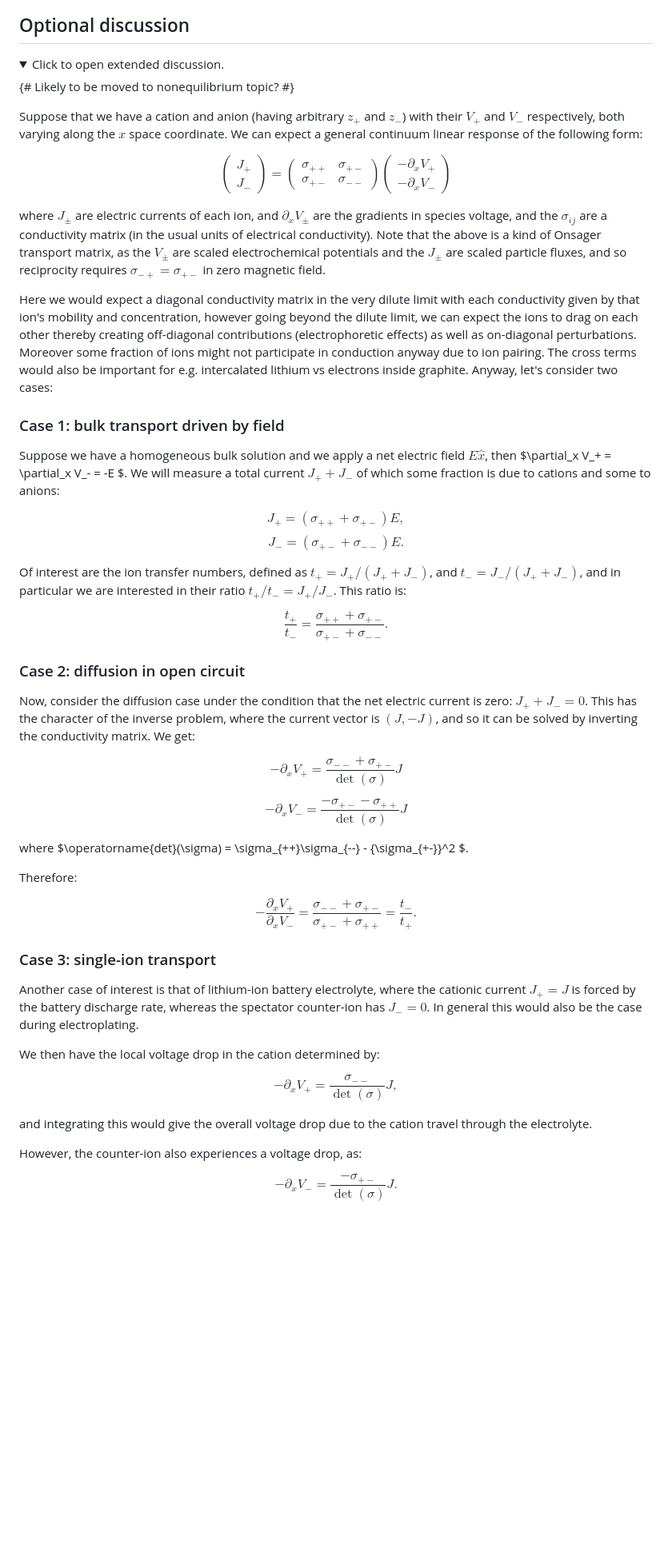
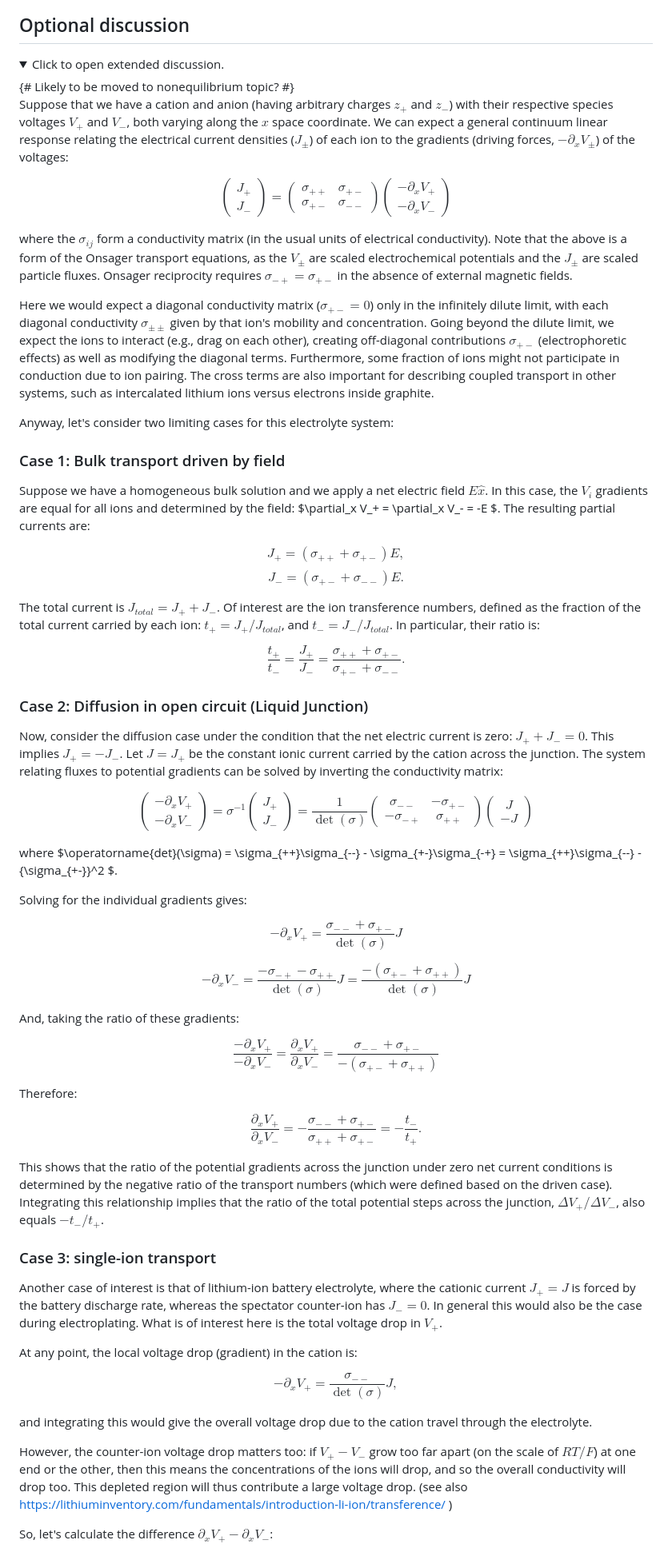
Before and after one commit to markblundeberg/markblundeberg.github.io, a Markdown page: src/esbd/junctions.md, the part around one of its changes. Shown at 80% size. GitHub-like rendering; folded sections open; blank space fills up the shorter version.

Commit message:
junctions.md more work on extra bits

```diff
--- a/src/esbd/junctions.md
+++ b/src/esbd/junctions.md
@@ -106,57 +106,66 @@ which is the famous Nernst voltage for a concentration cell that uses a salt bri
 <summary>
 Click to open extended discussion.
 </summary>
-
 {# Likely to be moved to nonequilibrium topic? #}
 
-Suppose that we have a cation and anion (having arbitrary $z_+$ and $z_-$) with their $V_+$ and $V_-$ respectively, both varying along the $x$ space coordinate.
-We can expect a general continuum linear response of the following form:
+Suppose that we have a cation and anion (having arbitrary charges $z_+$ and $z_-$) with their respective species voltages $V_+$ and $V_-$, both varying along the $x$ space coordinate. We can expect a general continuum linear response relating the electrical current densities ($J_\pm$) of each ion to the gradients (driving forces, $-\partial_x V_\pm$) of the voltages:
 
 $$
 \begin{pmatrix}J_+ \\ J_-\end{pmatrix} = \begin{pmatrix}\sigma_{++} & \sigma_{+-} \\ \sigma_{+-} & \sigma_{--}\end{pmatrix} \begin{pmatrix}-\partial_x V_+ \\ -\partial_x V_-\end{pmatrix}
 $$
 
-where $J_\pm$ are electric currents of each ion, and $\partial_x V_\pm$ are the gradients in species voltage, and the $\sigma_{ij}$ are a conductivity matrix (in the usual units of electrical conductivity). Note that the above is a kind of Onsager transport matrix, as the $V_\pm$ are scaled electrochemical potentials and the $J_\pm$ are scaled particle fluxes, and so reciprocity requires $\sigma_{-+} = \sigma_{+-}$ in zero magnetic field.
+where the $\sigma_{ij}$ form a conductivity matrix (in the usual units of electrical conductivity). Note that the above is a form of the Onsager transport equations, as the $V_\pm$ are scaled electrochemical potentials and the $J_\pm$ are scaled particle fluxes. Onsager reciprocity requires $\sigma_{-+} = \sigma_{+-}$ in the absence of external magnetic fields.
 
-Here we would expect a diagonal conductivity matrix in the very dilute limit with each conductivity given by that ion's mobility and concentration, however going beyond the dilute limit, we can expect the ions to drag on each other thereby creating off-diagonal contributions (electrophoretic effects) as well as on-diagonal perturbations. Moreover some fraction of ions might not participate in conduction anyway due to ion pairing. The cross terms would also be important for e.g. intercalated lithium vs electrons inside graphite.
-Anyway, let's consider two cases:
+Here we would expect a diagonal conductivity matrix ($\sigma_{+-} = 0$) only in the infinitely dilute limit, with each diagonal conductivity $\sigma_{\pm\pm}$ given by that ion's mobility and concentration. Going beyond the dilute limit, we expect the ions to interact (e.g., drag on each other), creating off-diagonal contributions $\sigma_{+-}$ (electrophoretic effects) as well as modifying the diagonal terms. Furthermore, some fraction of ions might not participate in conduction due to ion pairing. The cross terms are also important for describing coupled transport in other systems, such as intercalated lithium ions versus electrons inside graphite.
 
-### Case 1: bulk transport driven by field
+Anyway, let's consider two limiting cases for this electrolyte system:
 
-Suppose we have a homogeneous bulk solution and we apply a net electric field $E \hat x$, then $\partial_x V_+ = \partial_x V_- = -E $. We will measure a total current $J_+ + J_-$ of which some fraction is due to cations and some to anions:
+### Case 1: Bulk transport driven by field
+
+Suppose we have a homogeneous bulk solution and we apply a net electric field $E \hat x$. In this case, the $V_i$ gradients are equal for all ions and determined by the field: $\partial_x V_+ = \partial_x V_- = -E $. The resulting partial currents are:
 
 $$ J_+ = (\sigma_{++} + \sigma_{+-}) E , $$
 $$ J_- = (\sigma_{+-} + \sigma_{--}) E . $$
 
-Of interest are the ion transfer numbers, defined as $t_+ = J_+ / (J_+ + J_-)$, and $t_- = J_- / (J_+ + J_-)$, and in particular we are interested in their ratio $t_+ / t_- = J_+ / J_-$. This ratio is:
+The total current is $J_{total} = J_+ + J_-$. Of interest are the ion transference numbers, defined as the fraction of the total current carried by each ion: $t_+ = J_+ / J_{total}$, and $t_- = J_- / J_{total}$. In particular, their ratio is:
 
-$$ \frac{t_+}{t_-} = \frac{\sigma_{++} + \sigma_{+-}}{\sigma_{+-} + \sigma_{--}} . $$
+$$ \frac{t_+}{t_-} = \frac{J_+}{J_-} = \frac{\sigma_{++} + \sigma_{+-}}{\sigma_{+-} + \sigma_{--}} . $$
 
-### Case 2: diffusion in open circuit
+### Case 2: Diffusion in open circuit (Liquid Junction)
 
-Now, consider the diffusion case under the condition that the net electric current is zero: $J_+ + J_- = 0$. This has the character of the inverse problem, where the current vector is $(J, -J)$, and so it can be solved by inverting the conductivity matrix. We get:
+Now, consider the diffusion case under the condition that the net electric current is zero: $J_+ + J_- = 0$. This implies $J_+ = -J_-$. Let $J = J_+$ be the constant ionic current carried by the cation across the junction. The system relating fluxes to potential gradients can be solved by inverting the conductivity matrix:
+
+$$ \begin{pmatrix}-\partial_x V_+ \\ -\partial_x V_-\end{pmatrix} = \sigma^{-1} \begin{pmatrix}J_+ \\ J_-\end{pmatrix} = \frac{1}{\operatorname{det}(\sigma)} \begin{pmatrix}\sigma_{--} & -\sigma_{+-} \\ -\sigma_{-+} & \sigma_{++}\end{pmatrix} \begin{pmatrix}J \\ -J\end{pmatrix} $$
+
+where $\operatorname{det}(\sigma) = \sigma_{++}\sigma_{--} - \sigma_{+-}\sigma_{-+} = \sigma_{++}\sigma_{--} - {\sigma_{+-}}^2 $.
+
+Solving for the individual gradients gives:
 
 $$ - \partial_x V_+ = \frac{\sigma_{--} + \sigma_{+-}}{\operatorname{det}(\sigma)} J $$
 
-$$ - \partial_x V_- = \frac{- \sigma_{+-} - \sigma_{++}}{\operatorname{det}(\sigma)} J $$
+$$ - \partial_x V_- = \frac{-\sigma_{-+} - \sigma_{++}}{\operatorname{det}(\sigma)} J = \frac{- (\sigma_{+-} + \sigma_{++})}{\operatorname{det}(\sigma)} J $$
 
-where $\operatorname{det}(\sigma) = \sigma_{++}\sigma_{--} - {\sigma_{+-}}^2 $.
+And, taking the ratio of these gradients:
+
+$$ \frac{-\partial_x V_+}{-\partial_x V_-} = \frac{\partial_x V_+}{\partial_x V_-} = \frac{\sigma_{--} + \sigma_{+-}}{-(\sigma_{+-} + \sigma_{++})} $$
 
 Therefore:
 
-$$ -\frac{\partial_x V_+}{\partial_x V_-} = \frac{\sigma_{--} + \sigma_{+-}}{\sigma_{+-} + \sigma_{++}} = \frac{t_-}{t_+}. $$
+$$ \frac{\partial_x V_+}{\partial_x V_-} = - \frac{\sigma_{--} + \sigma_{+-}}{\sigma_{++} + \sigma_{+-}} = -\frac{t_-}{t_+}. $$
+
+This shows that the ratio of the potential gradients across the junction under zero net current conditions is determined by the negative ratio of the transport numbers (which were defined based on the driven case). Integrating this relationship implies that the ratio of the total potential steps across the junction, $\Delta V_+ / \Delta V_-$, also equals $-t_- / t_+$.
 
 ### Case 3: single-ion transport
 
-Another case of interest is that of lithium-ion battery electrolyte, where the cationic current $J_+ = J$ is forced by the battery discharge rate, whereas the spectator counter-ion has $J_- = 0$. In general this would also be the case during electroplating.
+Another case of interest is that of lithium-ion battery electrolyte, where the cationic current $J_+ = J$ is forced by the battery discharge rate, whereas the spectator counter-ion has $J_- = 0$. In general this would also be the case during electroplating. What is of interest here is the total voltage drop in $V_+$.
 
-We then have the local voltage drop in the cation determined by:
+At any point, the local voltage drop (gradient) in the cation is:
 
 $$ - \partial_x V_+ = \frac{\sigma_{--}}{\operatorname{det}(\sigma)} J ,$$
 
 and integrating this would give the overall voltage drop due to the cation travel through the electrolyte.
 
-However, the counter-ion also experiences a voltage drop, as:
+However, the counter-ion voltage drop matters too: if $V_+ - V_-$ grow too far apart (on the scale of $RT/F$) at one end or the other, then this means the concentrations of the ions will drop, and so the overall conductivity will drop too. This depleted region will thus contribute a large voltage drop. (see also https://lithiuminventory.com/fundamentals/introduction-li-ion/transference/ )
 
-$$ - \partial_x V_- = \frac{-\sigma_{+-}}{\operatorname{det}(\sigma)} J .$$
+So, let's calculate the difference $\partial_x V_+ - \partial_x V_-$:
 
```
Also changed, not shown: other parts of src/esbd/junctions.md (+3 -1 lines).
